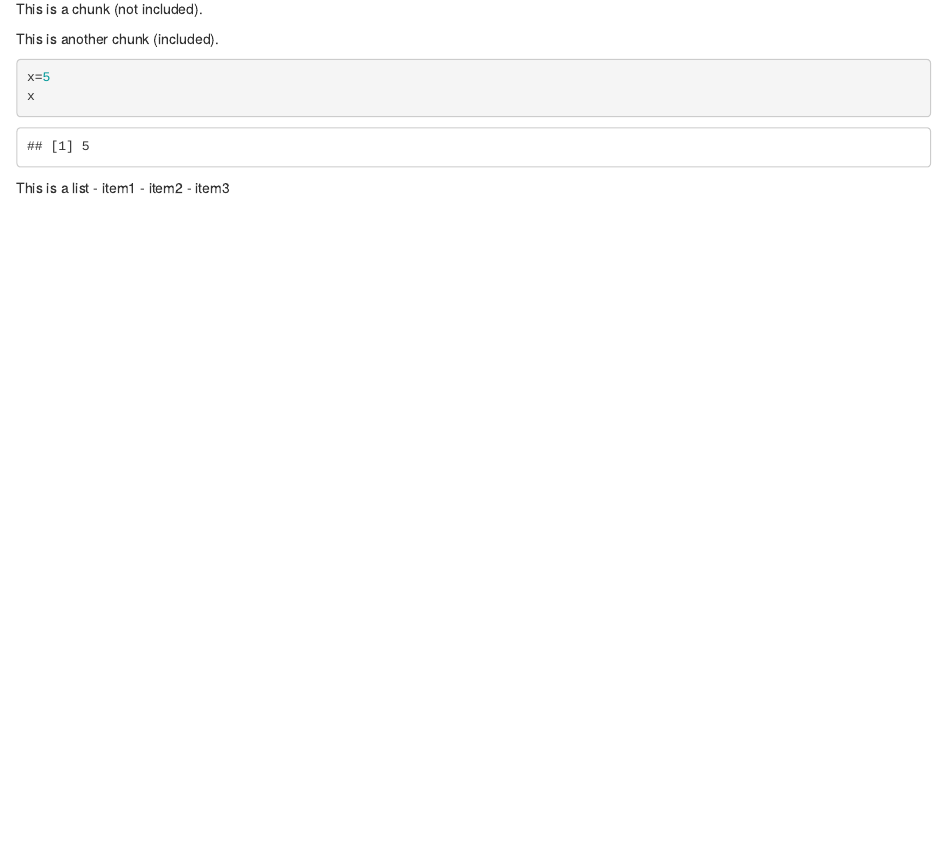
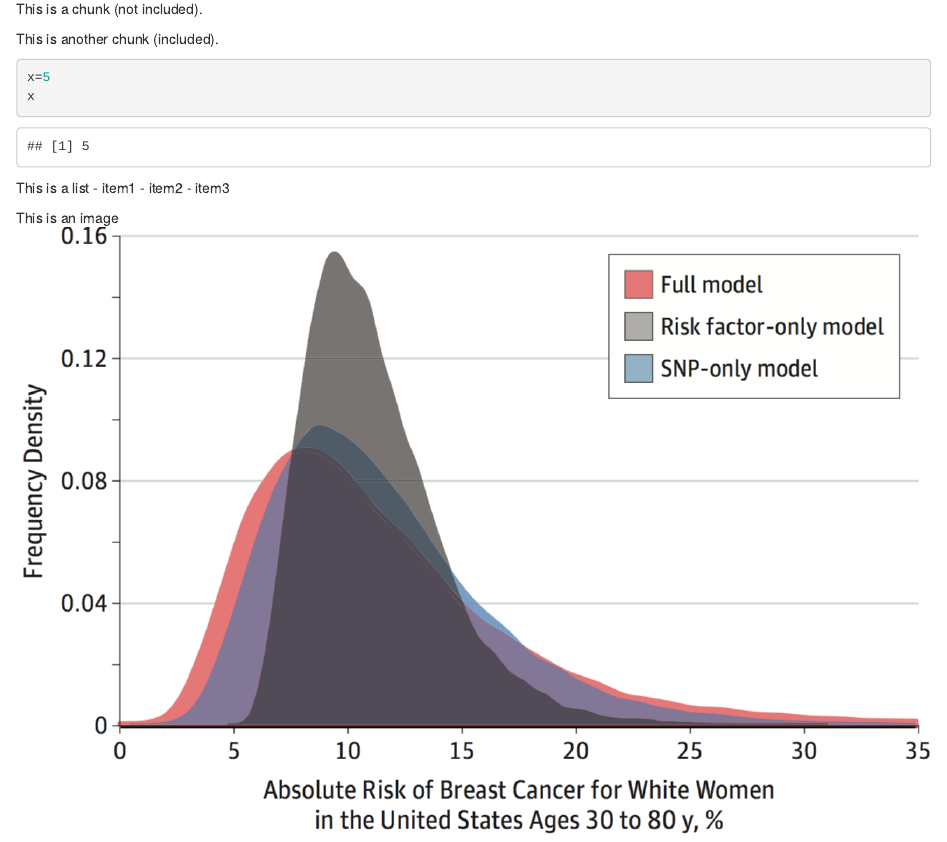
Before and after one commit to marskar/nhanes, an R Markdown document (1-cap-nhanes.Rmd): the page in a window 1100 px wide, from 530 px down. Rendered offline with R 4.5, knitr and Pandoc, with nearby package versions; a font, style sheet, LaTeX package, included part or bibliography that could not be used is replaced or left out.

Commit message:
add knitr::include_graphics example to file1

```diff
--- a/1-cap-nhanes.Rmd
+++ b/1-cap-nhanes.Rmd
@@ -37,3 +37,6 @@ This is a list
 - item1
 - item2
 - item3
+
+This is an image
+`r knitr::include_graphics('img/maasJAMA2016.png')`
```
Also changed, not shown: 1-cap-nhanes.md, img/maasJAMA2016.png (added).
